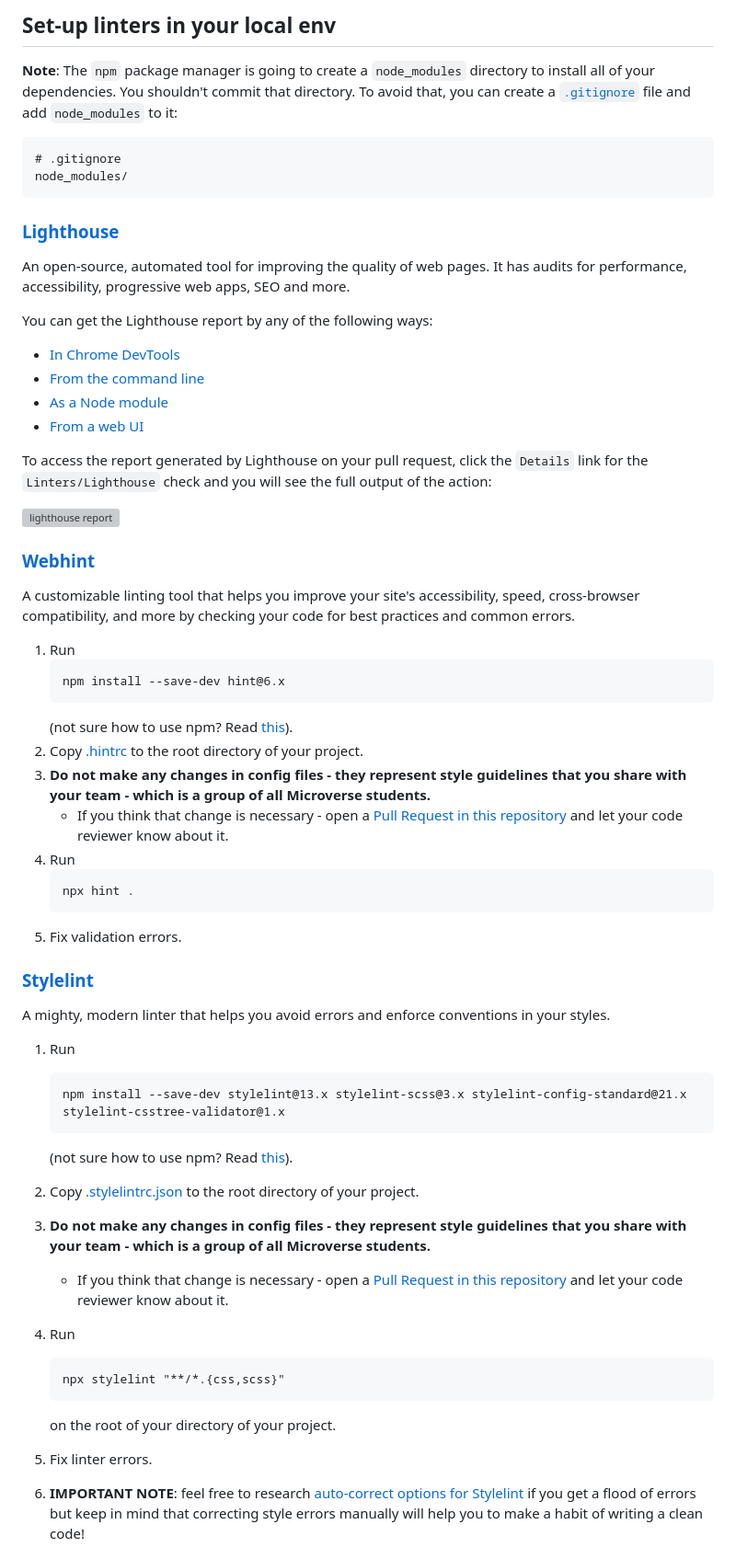
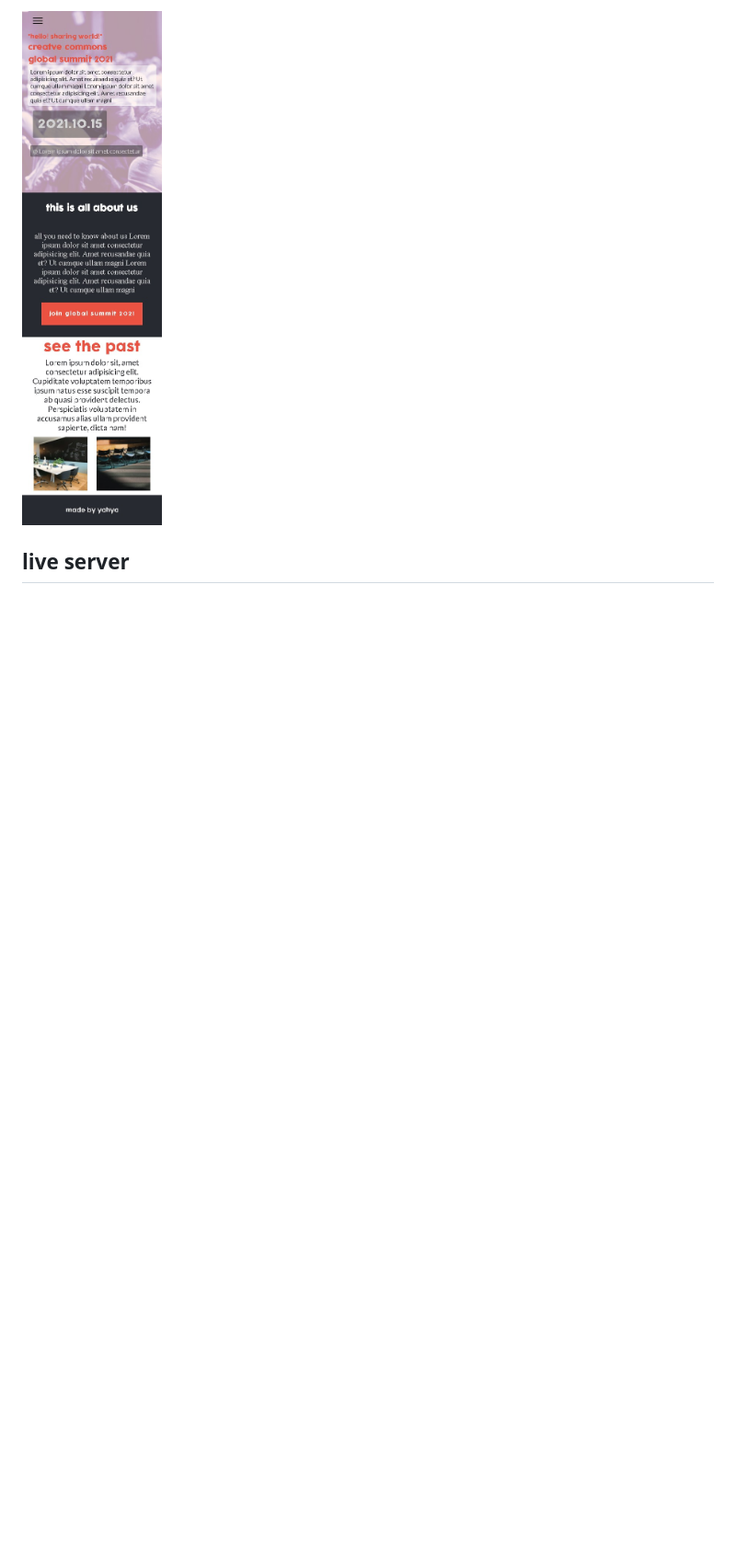
Before and after one commit to yahyaelganyni1/capstone-conference, a Markdown page: README.md, the part around the change printed below. Shown: that part at 92% size. GitHub-like rendering; pictures changed too: imges/screenshot-mobile.png (added); blank space fills up the shorter version; grey boxes are pictures that could not be loaded.

````diff
--- a/README.md
+++ b/README.md
@@ -21,66 +16,5 @@ Click on the `Details` link of each action to see the full output and the errors
 
-## Set-up linters in your local env
+![mobile](/imges/screenshot-mobile.png)
 
-**Note**: The `npm` package manager is going to create a `node_modules` directory to install all of your dependencies. You shouldn't commit that directory. To avoid that, you can create a [`.gitignore`](https://git-scm.com/docs/gitignore) file and add `node_modules` to it:
+## live server
 
-```
-# .gitignore
-node_modules/
-```
-
-### [Lighthouse](https://developers.google.com/web/tools/lighthouse)
-
-An open-source, automated tool for improving the quality of web pages. It has audits for performance, accessibility, progressive web apps, SEO and more.
-
-You can get the Lighthouse report by any of the following ways:
-
-- [In Chrome DevTools](https://developers.google.com/web/tools/lighthouse#devtools)
-- [From the command line](https://developers.google.com/web/tools/lighthouse#cli)
-- [As a Node module](https://developers.google.com/web/tools/lighthouse#programmatic)
-- [From a web UI](https://developers.google.com/web/tools/lighthouse#psi)
-
-To access the report generated by Lighthouse on your pull request, click the `Details` link for the `Linters/Lighthouse` check and you will see the full output of the action:
-
-![lighthouse report](../assets/images/lighthouse-report.png)
-
-### [Webhint](https://webhint.io/)
-
-A customizable linting tool that helps you improve your site's accessibility, speed, cross-browser compatibility, and more by checking your code for best practices and common errors.
-
-1. Run
-   ```
-   npm install --save-dev hint@6.x
-   ```
-   (not sure how to use npm? Read [this](https://docs.npmjs.com/downloading-and-installing-node-js-and-npm)).
-2. Copy [.hintrc](.hintrc) to the root directory of your project.
-3. **Do not make any changes in config files - they represent style guidelines that you share with your team - which is a group of all Microverse students.**
-   - If you think that change is necessary - open a [Pull Request in this repository](../README.md#contributing) and let your code reviewer know about it.
-4. Run
-   ```
-   npx hint .
-   ```
-5. Fix validation errors.
-
-### [Stylelint](https://stylelint.io/)
-
-A mighty, modern linter that helps you avoid errors and enforce conventions in your styles.
-
-1. Run
-
-   ```
-   npm install --save-dev stylelint@13.x stylelint-scss@3.x stylelint-config-standard@21.x stylelint-csstree-validator@1.x
-   ```
-
-   (not sure how to use npm? Read [this](https://docs.npmjs.com/downloading-and-installing-node-js-and-npm)).
-
-2. Copy [.stylelintrc.json](./.stylelintrc.json) to the root directory of your project.
-3. **Do not make any changes in config files - they represent style guidelines that you share with your team - which is a group of all Microverse students.**
-   - If you think that change is necessary - open a [Pull Request in this repository](../README.md#contributing) and let your code reviewer know about it.
-4. Run
-   ```
-   npx stylelint "**/*.{css,scss}"
-   ```
-   on the root of your directory of your project.
-5. Fix linter errors.
-6. **IMPORTANT NOTE**: feel free to research [auto-correct options for Stylelint](https://stylelint.io/user-guide/cli#autofixing-errors) if you get a flood of errors but keep in mind that correcting style errors manually will help you to make a habit of writing a clean code!
-
````
Also changed, not shown: other parts of README.md (+9 -27 lines), 1 other file.
